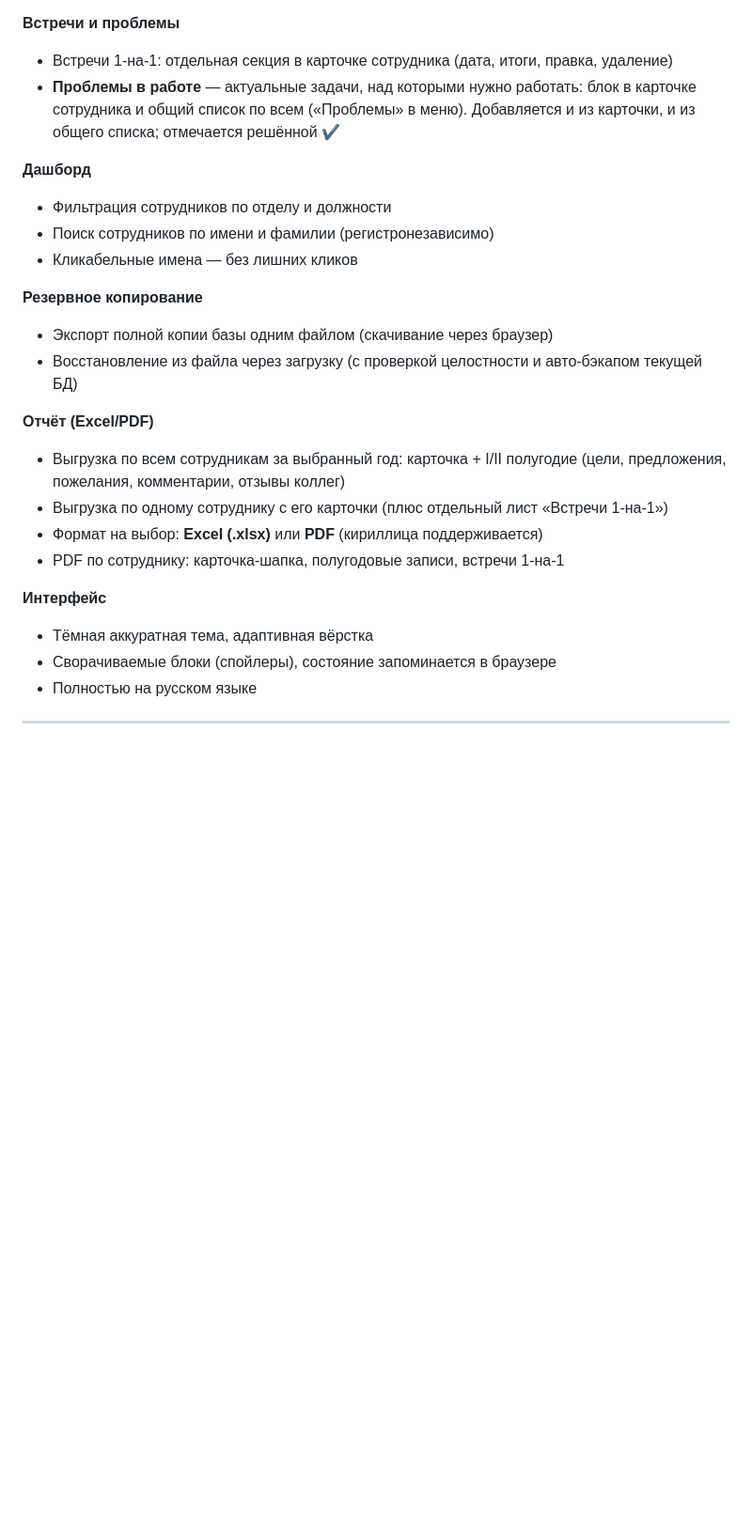
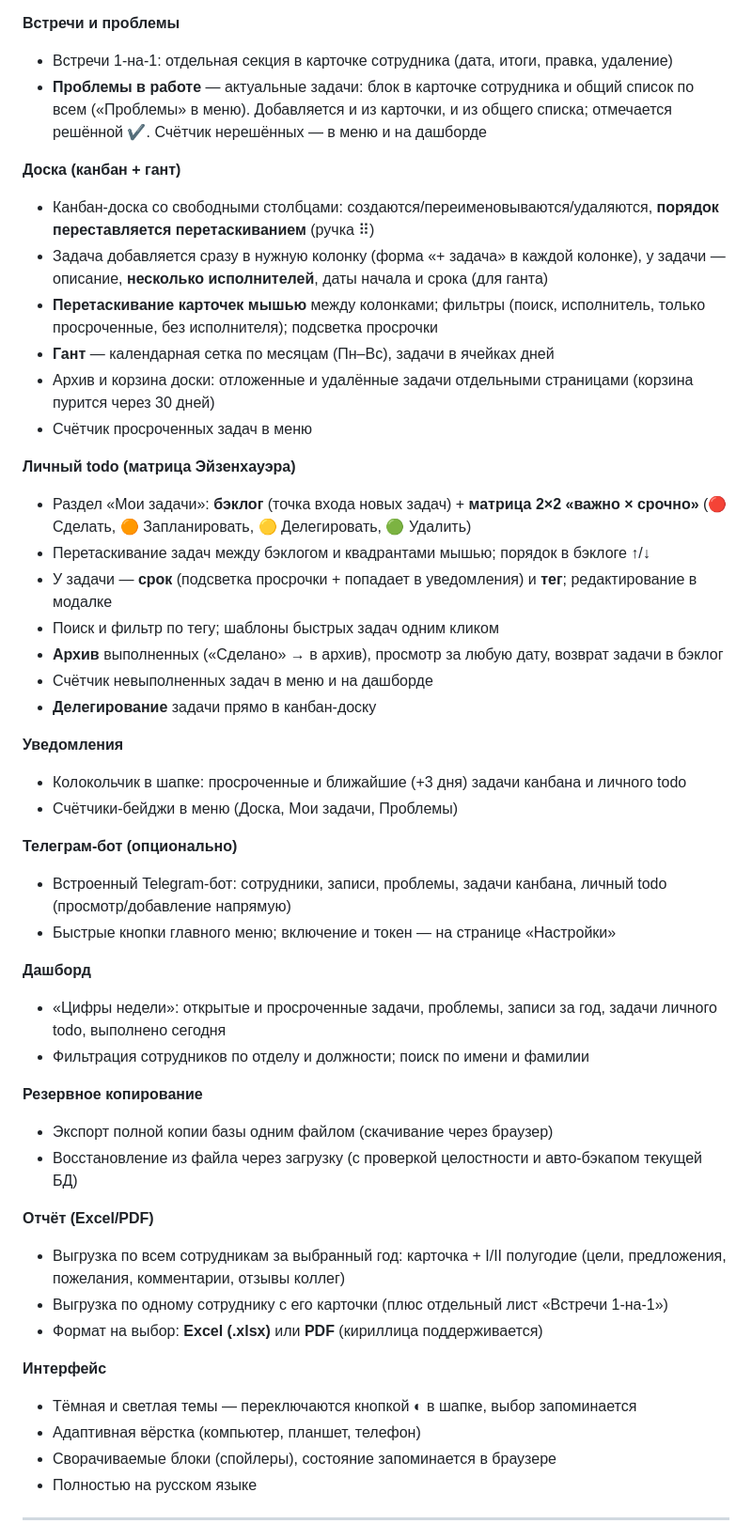
Before and after one commit to shoonia69/teambook, a Markdown page: README.md, the part around one of its changes. Shown at 94% size. GitHub-like rendering; blank space fills up the shorter version.

Commit message:
docs: актуализирован README — доска (канбан+гант), личный todo (матрица Эйзенхауэра), уведомления, Telegram-бот, темы, дашборд

```diff
--- a/README.md
+++ b/README.md
@@ -26,12 +26,36 @@
 
 **Встречи и проблемы**
 - Встречи 1-на-1: отдельная секция в карточке сотрудника (дата, итоги, правка, удаление)
-- **Проблемы в работе** — актуальные задачи, над которыми нужно работать: блок в карточке сотрудника и общий список по всем («Проблемы» в меню). Добавляется и из карточки, и из общего списка; отмечается решённой ✔
+- **Проблемы в работе** — актуальные задачи: блок в карточке сотрудника и общий список по всем («Проблемы» в меню). Добавляется и из карточки, и из общего списка; отмечается решённой ✔. Счётчик нерешённых — в меню и на дашборде
+
+**Доска (канбан + гант)**
+- Канбан-доска со свободными столбцами: создаются/переименовываются/удаляются, **порядок переставляется перетаскиванием** (ручка ⠿)
+- Задача добавляется сразу в нужную колонку (форма «+ задача» в каждой колонке), у задачи — описание, **несколько исполнителей**, даты начала и срока (для ганта)
+- **Перетаскивание карточек мышью** между колонками; фильтры (поиск, исполнитель, только просроченные, без исполнителя); подсветка просрочки
+- **Гант** — календарная сетка по месяцам (Пн–Вс), задачи в ячейках дней
+- Архив и корзина доски: отложенные и удалённые задачи отдельными страницами (корзина пурится через 30 дней)
+- Счётчик просроченных задач в меню
+
+**Личный todo (матрица Эйзенхауэра)**
+- Раздел «Мои задачи»: **бэклог** (точка входа новых задач) + **матрица 2×2 «важно × срочно»** (🔴 Сделать, 🟠 Запланировать, 🟡 Делегировать, 🟢 Удалить)
+- Перетаскивание задач между бэклогом и квадрантами мышью; порядок в бэклоге ↑/↓
+- У задачи — **срок** (подсветка просрочки + попадает в уведомления) и **тег**; редактирование в модалке
+- Поиск и фильтр по тегу; шаблоны быстрых задач одним кликом
+- **Архив** выполненных («Сделано» → в архив), просмотр за любую дату, возврат задачи в бэклог
+- Счётчик невыполненных задач в меню и на дашборде
+- **Делегирование** задачи прямо в канбан-доску
+
+**Уведомления**
+- Колокольчик в шапке: просроченные и ближайшие (+3 дня) задачи канбана и личного todo
+- Счётчики-бейджи в меню (Доска, Мои задачи, Проблемы)
+
+**Телеграм-бот (опционально)**
+- Встроенный Telegram-бот: сотрудники, записи, проблемы, задачи канбана, личный todo (просмотр/добавление напрямую)
+- Быстрые кнопки главного меню; включение и токен — на странице «Настройки»
 
 **Дашборд**
-- Фильтрация сотрудников по отделу и должности
-- Поиск сотрудников по имени и фамилии (регистронезависимо)
-- Кликабельные имена — без лишних кликов
+- «Цифры недели»: открытые и просроченные задачи, проблемы, записи за год, задачи личного todo, выполнено сегодня
+- Фильтрация сотрудников по отделу и должности; поиск по имени и фамилии
 
 **Резервное копирование**
 - Экспорт полной копии базы одним файлом (скачивание через браузер)
@@ -41,10 +65,10 @@
 - Выгрузка по всем сотрудникам за выбранный год: карточка + I/II полугодие (цели, предложения, пожелания, комментарии, отзывы коллег)
 - Выгрузка по одному сотруднику с его карточки (плюс отдельный лист «Встречи 1-на-1»)
 - Формат на выбор: **Excel (.xlsx)** или **PDF** (кириллица поддерживается)
-- PDF по сотруднику: карточка-шапка, полугодовые записи, встречи 1-на-1
 
 **Интерфейс**
-- Тёмная аккуратная тема, адаптивная вёрстка
+- Тёмная и светлая темы — переключаются кнопкой ◐ в шапке, выбор запоминается
+- Адаптивная вёрстка (компьютер, планшет, телефон)
 - Сворачиваемые блоки (спойлеры), состояние запоминается в браузере
 - Полностью на русском языке
 
```
Also changed, not shown: other parts of README.md (+5 -2 lines).
